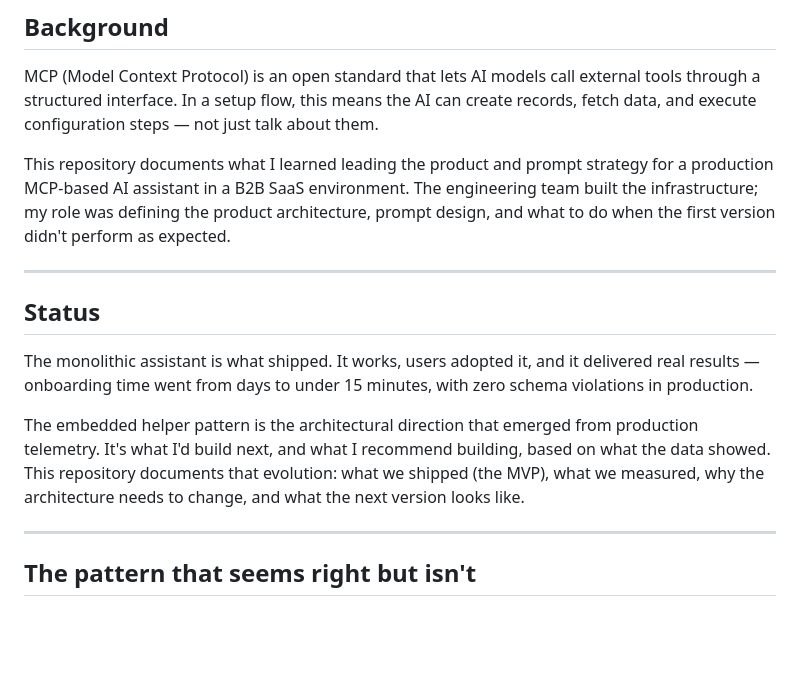
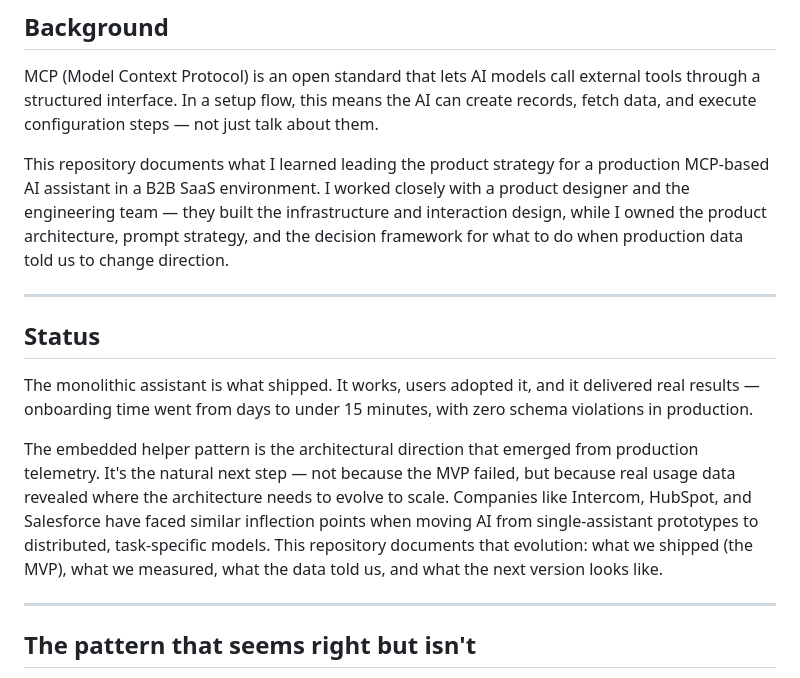
Before and after one commit to felipefaraone/ai-setup-patterns, a Markdown page: README.md, the part around one of its changes. Rendered like a GitHub page; blank space fills up the shorter version.

```diff
--- a/README.md
+++ b/README.md
@@ -10,7 +10,7 @@
 
 MCP (Model Context Protocol) is an open standard that lets AI models call external tools through a structured interface. In a setup flow, this means the AI can create records, fetch data, and execute configuration steps — not just talk about them.
 
-This repository documents what I learned leading the product and prompt strategy for a production MCP-based AI assistant in a B2B SaaS environment. The engineering team built the infrastructure; my role was defining the product architecture, prompt design, and what to do when the first version didn't perform as expected.
+This repository documents what I learned leading the product strategy for a production MCP-based AI assistant in a B2B SaaS environment. I worked closely with a product designer and the engineering team — they built the infrastructure and interaction design, while I owned the product architecture, prompt strategy, and the decision framework for what to do when production data told us to change direction.
 
 ---
 
@@ -18,7 +18,7 @@ This repository documents what I learned leading the product and prompt strategy
 
 The monolithic assistant is what shipped. It works, users adopted it, and it delivered real results — onboarding time went from days to under 15 minutes, with zero schema violations in production.
 
-The embedded helper pattern is the architectural direction that emerged from production telemetry. It's what I'd build next, and what I recommend building, based on what the data showed. This repository documents that evolution: what we shipped (the MVP), what we measured, why the architecture needs to change, and what the next version looks like.
+The embedded helper pattern is the architectural direction that emerged from production telemetry. It's the natural next step — not because the MVP failed, but because real usage data revealed where the architecture needs to evolve to scale. Companies like Intercom, HubSpot, and Salesforce have faced similar inflection points when moving AI from single-assistant prototypes to distributed, task-specific models. This repository documents that evolution: what we shipped (the MVP), what we measured, what the data told us, and what the next version looks like.
 
 ---
 
```
Also changed, not shown: other parts of README.md (+7 -7 lines).
